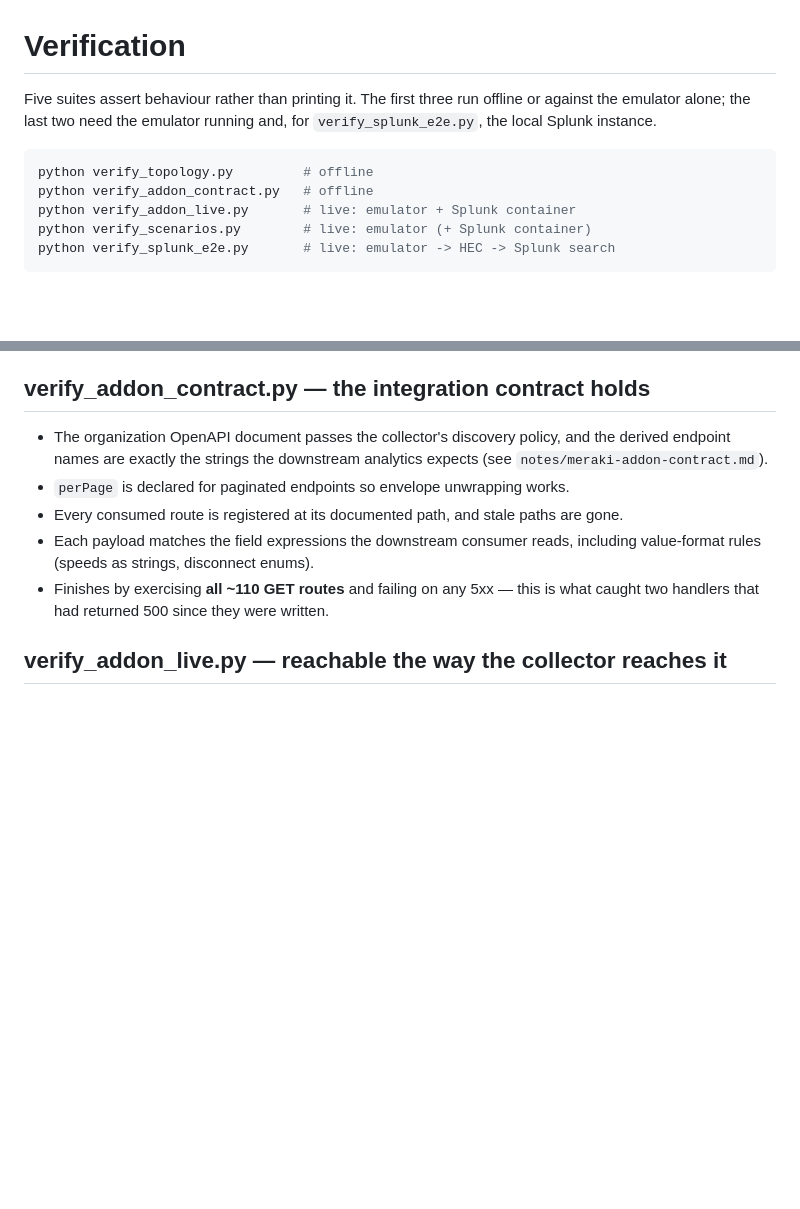
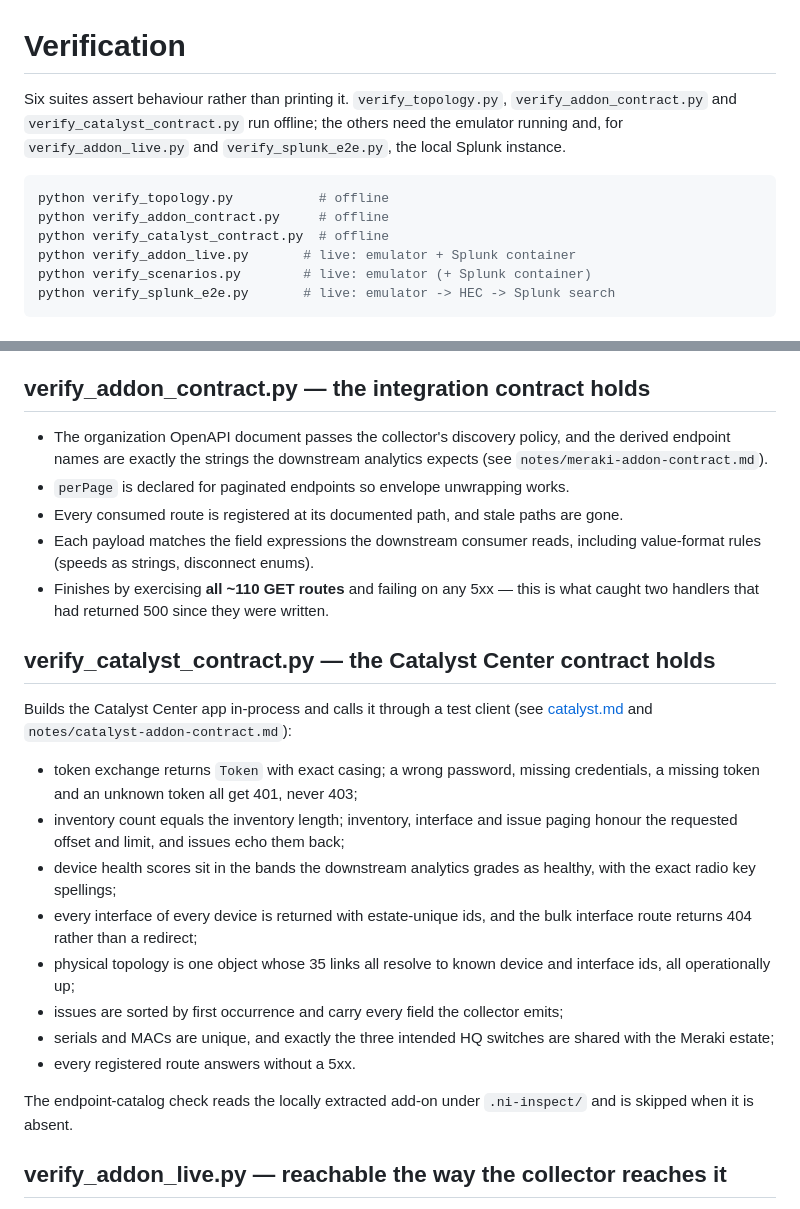
Before and after one commit to marciokugler/qwen-emulanet, a Markdown page: docs/verification.md, 2 parts joined by grey strips. Rendered like a GitHub page; blank space fills up the shorter version.

````diff
--- a/docs/verification.md
+++ b/docs/verification.md
@@ -1,12 +1,14 @@
 # Verification
 
-Five suites assert behaviour rather than printing it. The first three run
-offline or against the emulator alone; the last two need the emulator running
-and, for `verify_splunk_e2e.py`, the local Splunk instance.
+Six suites assert behaviour rather than printing it. `verify_topology.py`,
+`verify_addon_contract.py` and `verify_catalyst_contract.py` run offline; the
+others need the emulator running and, for `verify_addon_live.py` and
+`verify_splunk_e2e.py`, the local Splunk instance.
 
 ```bash
-python verify_topology.py         # offline
-python verify_addon_contract.py   # offline
+python verify_topology.py           # offline
+python verify_addon_contract.py     # offline
+python verify_catalyst_contract.py  # offline
 python verify_addon_live.py       # live: emulator + Splunk container
 python verify_scenarios.py        # live: emulator (+ Splunk container)
 python verify_splunk_e2e.py       # live: emulator -> HEC -> Splunk search
@@ -38,6 +40,30 @@ python verify_splunk_e2e.py       # live: emulator -> HEC -> Splunk search
   including value-format rules (speeds as strings, disconnect enums).
 - Finishes by exercising **all ~110 GET routes** and failing on any 5xx — this
   is what caught two handlers that had returned 500 since they were written.
+
+## verify_catalyst_contract.py — the Catalyst Center contract holds
+
+Builds the Catalyst Center app in-process and calls it through a test client
+(see [catalyst.md](catalyst.md) and `notes/catalyst-addon-contract.md`):
+
+- token exchange returns `Token` with exact casing; a wrong password, missing
+  credentials, a missing token and an unknown token all get 401, never 403;
+- inventory count equals the inventory length; inventory, interface and issue
+  paging honour the requested offset and limit, and issues echo them back;
+- device health scores sit in the bands the downstream analytics grades as
+  healthy, with the exact radio key spellings;
+- every interface of every device is returned with estate-unique ids, and the
+  bulk interface route returns 404 rather than a redirect;
+- physical topology is one object whose 35 links all resolve to known device
+  and interface ids, all operationally up;
+- issues are sorted by first occurrence and carry every field the collector
+  emits;
+- serials and MACs are unique, and exactly the three intended HQ switches are
+  shared with the Meraki estate;
+- every registered route answers without a 5xx.
+
+The endpoint-catalog check reads the locally extracted add-on under
+`.ni-inspect/` and is skipped when it is absent.
 
 ## verify_addon_live.py — reachable the way the collector reaches it
 
````
Also changed, not shown: README.md (+18 -3 lines), docs/catalyst.md (added, +136 -0 lines).
